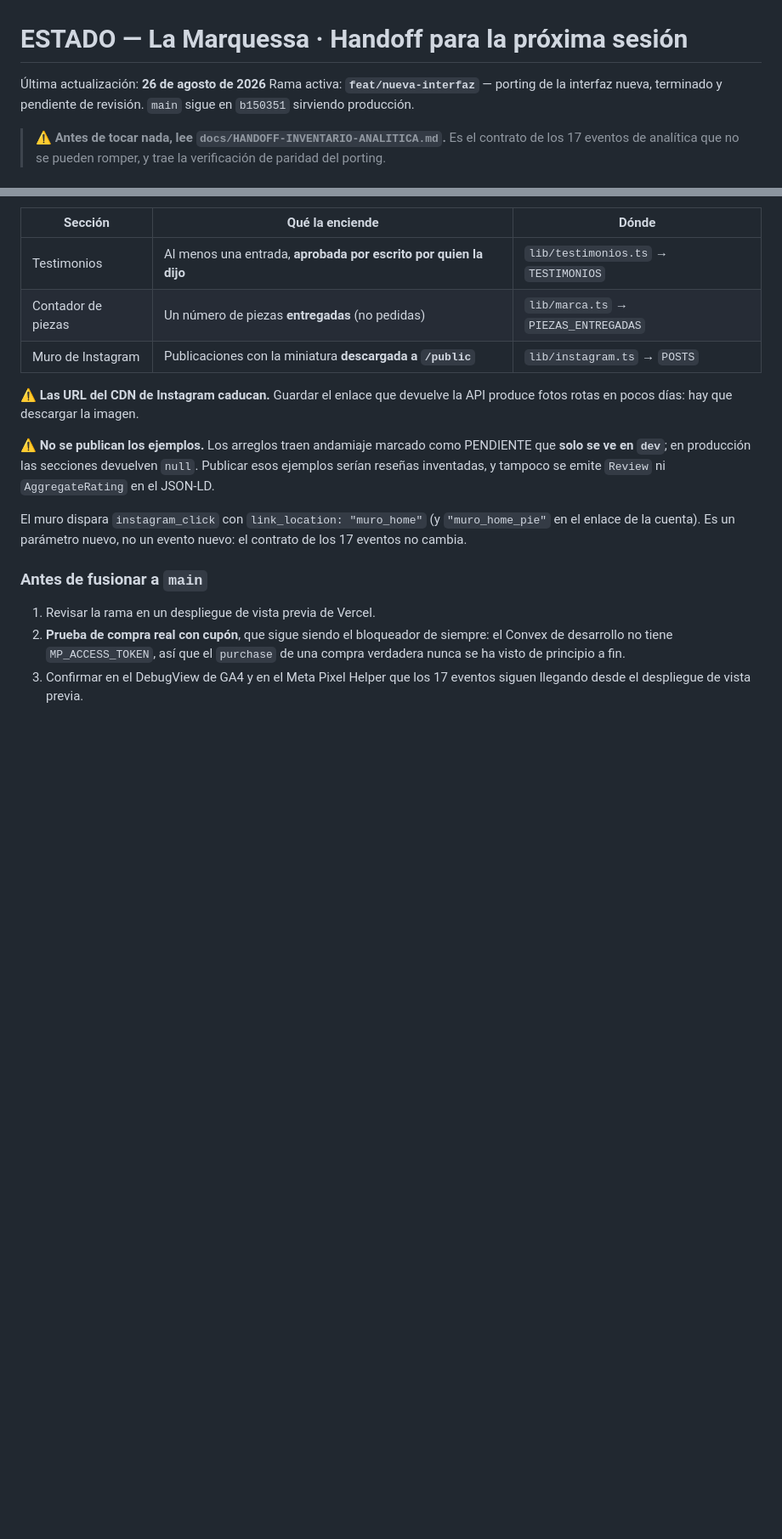
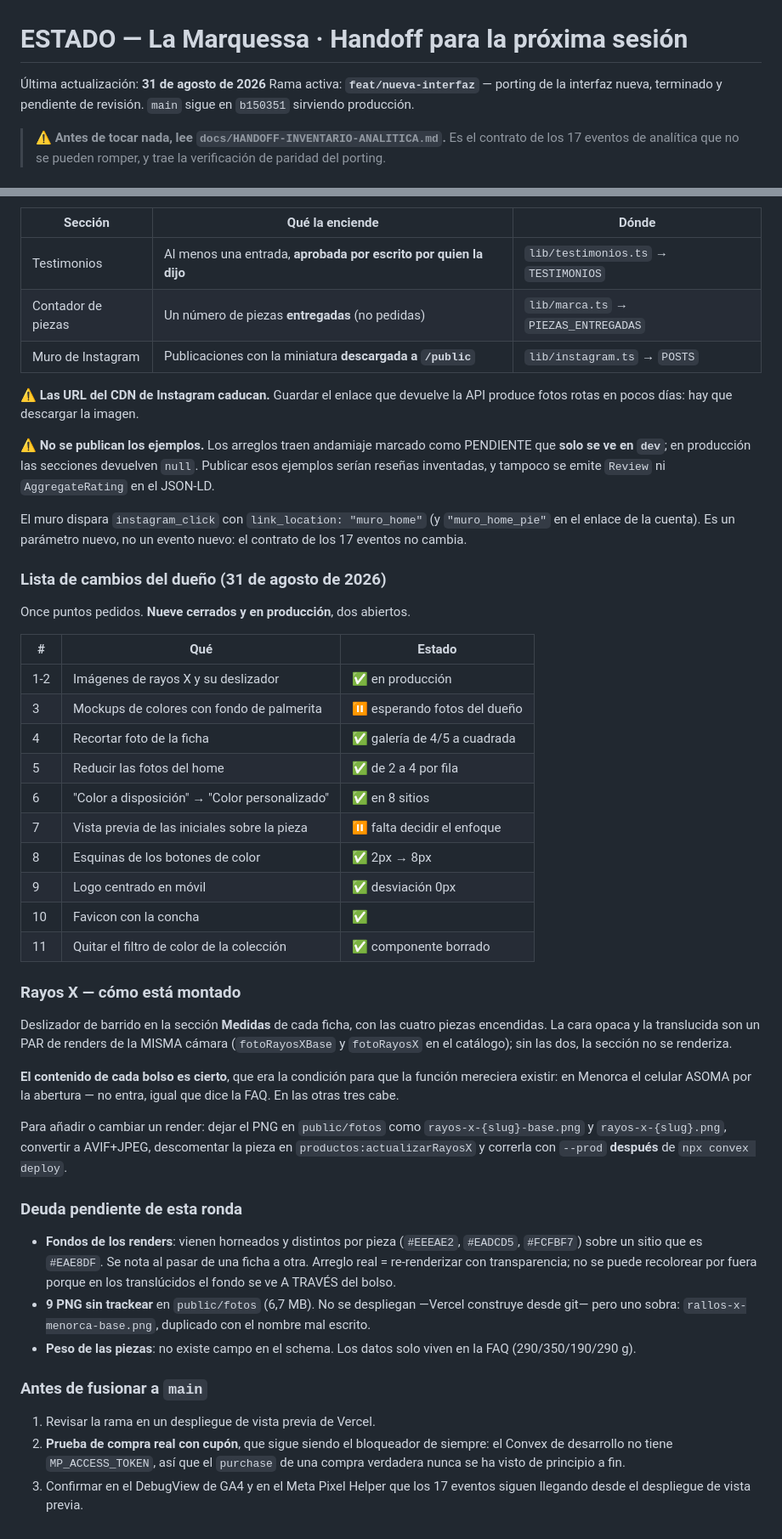
Before and after one commit to Cristobaltrujillo19/lamarquessa, a Markdown page: ESTADO.md, 2 parts joined by grey strips. Shown at 85% size. Rendered like a GitHub page; blank space fills up the shorter version.

Commit message:
docs(ESTADO): rayos X cerrados, y el estado de la lista de once puntos
Nueve de los once puntos que pidió el dueño están en producción. Quedan dos:
los mockups de color (esperando sus fotos) y la vista previa de las iniciales
sobre la pieza (falta decidir el enfoque).

Se anota además el procedimiento para añadir un render nuevo —incluido el
orden convex deploy → mutación --prod → push, que es donde este proyecto ya
se ha tropezado— y la deuda que deja la ronda: los fondos horneados distintos
por pieza, los PNG sin trackear y la falta de campo de peso.

Co-Authored-By: Claude Opus 5 <noreply@anthropic.com>

```diff
--- a/ESTADO.md
+++ b/ESTADO.md
@@ -1,6 +1,6 @@
 # ESTADO — La Marquessa · Handoff para la próxima sesión
 
-Última actualización: **26 de agosto de 2026**
+Última actualización: **31 de agosto de 2026**
 Rama activa: **`feat/nueva-interfaz`** — porting de la interfaz nueva, terminado
 y pendiente de revisión. `main` sigue en `b150351` sirviendo producción.
 
@@ -314,6 +314,52 @@ El muro dispara `instagram_click` con `link_location: "muro_home"` (y
 `"muro_home_pie"` en el enlace de la cuenta). Es un parámetro nuevo, no un
 evento nuevo: el contrato de los 17 eventos no cambia.
 
+### Lista de cambios del dueño (31 de agosto de 2026)
+
+Once puntos pedidos. **Nueve cerrados y en producción**, dos abiertos.
+
+| # | Qué | Estado |
+|---|---|---|
+| 1-2 | Imágenes de rayos X y su deslizador | ✅ en producción |
+| 3 | Mockups de colores con fondo de palmerita | ⏸ esperando fotos del dueño |
+| 4 | Recortar foto de la ficha | ✅ galería de 4/5 a cuadrada |
+| 5 | Reducir las fotos del home | ✅ de 2 a 4 por fila |
+| 6 | "Color a disposición" → "Color personalizado" | ✅ en 8 sitios |
+| 7 | Vista previa de las iniciales sobre la pieza | ⏸ falta decidir el enfoque |
+| 8 | Esquinas de los botones de color | ✅ 2px → 8px |
+| 9 | Logo centrado en móvil | ✅ desviación 0px |
+| 10 | Favicon con la concha | ✅ |
+| 11 | Quitar el filtro de color de la colección | ✅ componente borrado |
+
+### Rayos X — cómo está montado
+
+Deslizador de barrido en la sección **Medidas** de cada ficha, con las cuatro
+piezas encendidas. La cara opaca y la translucida son un PAR de renders de la
+MISMA cámara (`fotoRayosXBase` y `fotoRayosX` en el catálogo); sin las dos, la
+sección no se renderiza.
+
+**El contenido de cada bolso es cierto**, que era la condición para que la
+función mereciera existir: en Menorca el celular ASOMA por la abertura — no
+entra, igual que dice la FAQ. En las otras tres cabe.
+
+Para añadir o cambiar un render: dejar el PNG en `public/fotos` como
+`rayos-x-{slug}-base.png` y `rayos-x-{slug}.png`, convertir a AVIF+JPEG,
+descomentar la pieza en `productos:actualizarRayosX` y correrla con
+`--prod` **después** de `npx convex deploy`.
+
+### Deuda pendiente de esta ronda
+
+- **Fondos de los renders**: vienen horneados y distintos por pieza
+  (`#EEEAE2`, `#EADCD5`, `#FCFBF7`) sobre un sitio que es `#EAE8DF`. Se nota al
+  pasar de una ficha a otra. Arreglo real = re-renderizar con transparencia;
+  no se puede recolorear por fuera porque en los translúcidos el fondo se ve
+  A TRAVÉS del bolso.
+- **9 PNG sin trackear** en `public/fotos` (6,7 MB). No se despliegan —Vercel
+  construye desde git— pero uno sobra: `rallos-x-menorca-base.png`, duplicado
+  con el nombre mal escrito.
+- **Peso de las piezas**: no existe campo en el schema. Los datos solo viven
+  en la FAQ (290/350/190/290 g).
+
 ### Antes de fusionar a `main`
 
 1. Revisar la rama en un despliegue de vista previa de Vercel.
```
